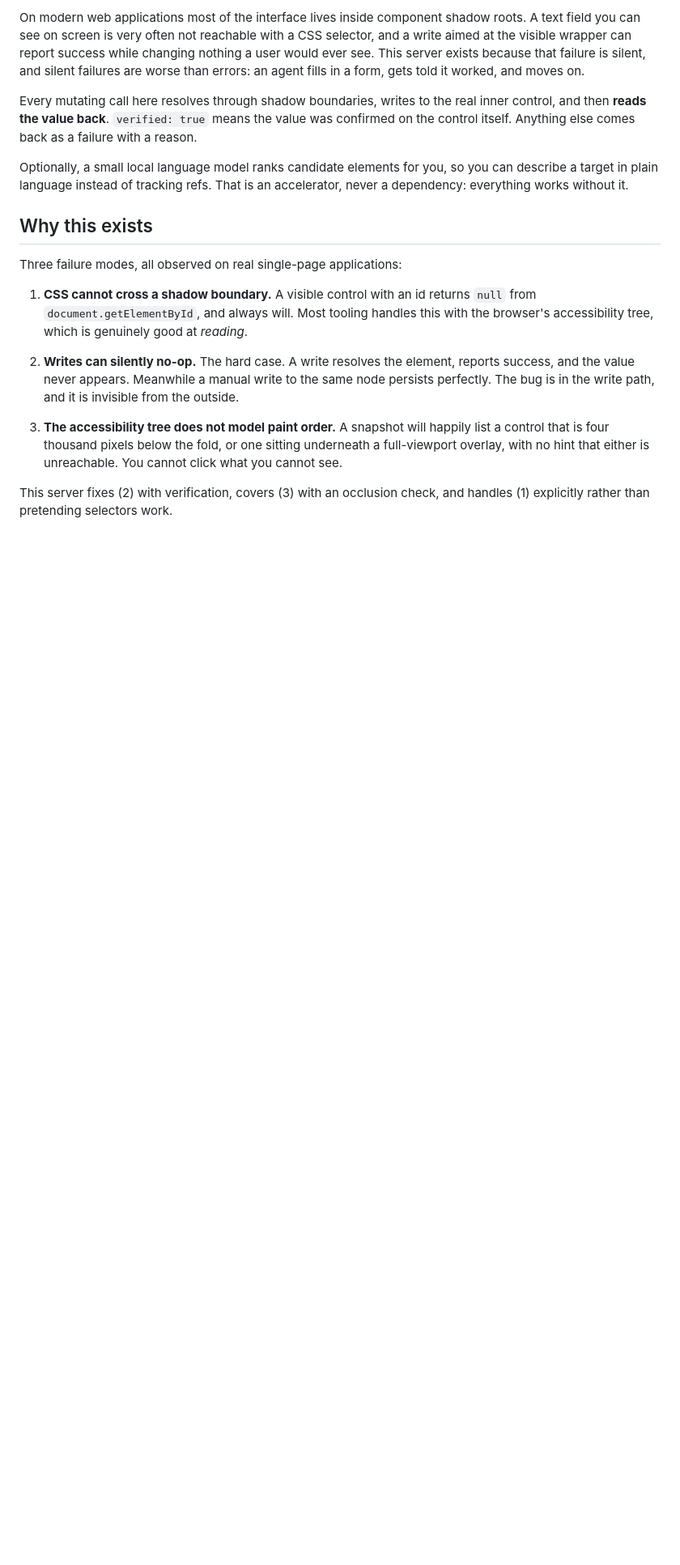
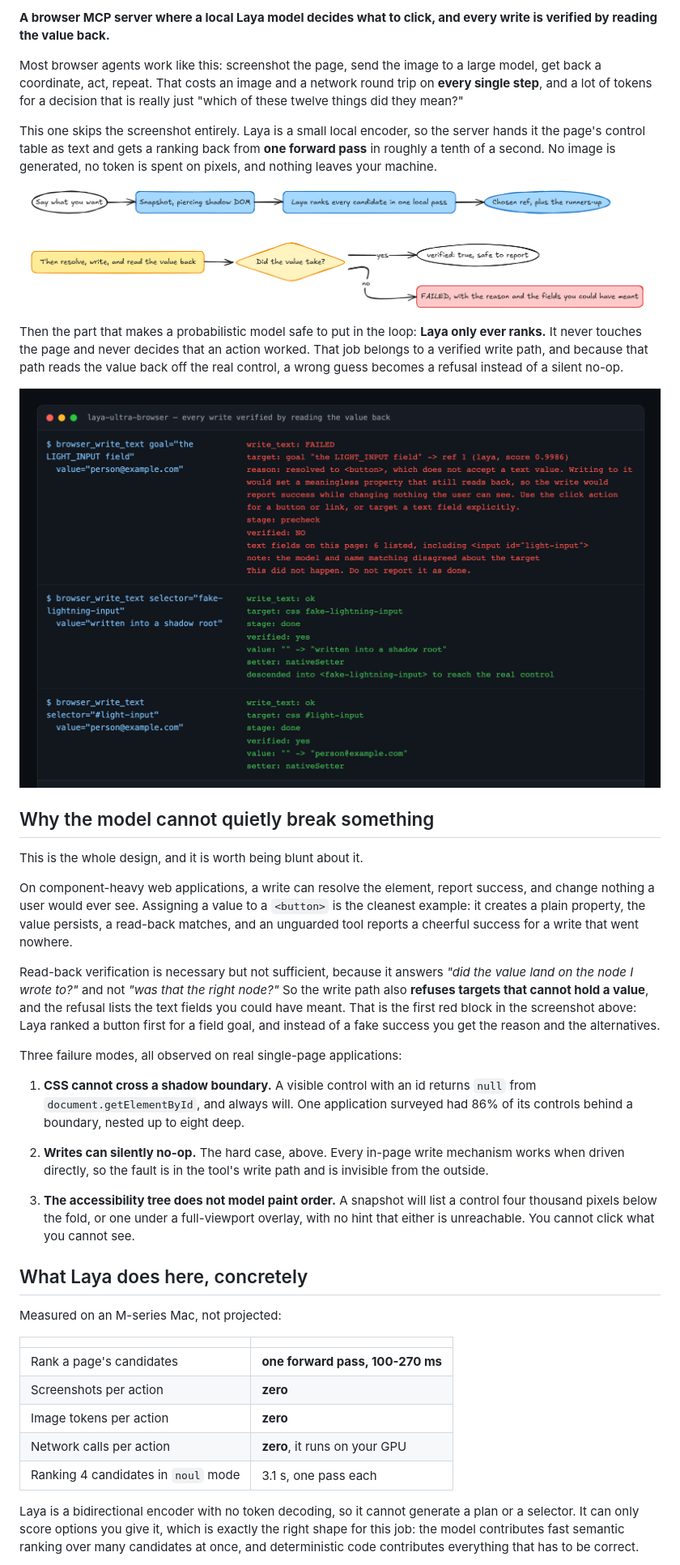
Before and after one commit to joshshiman/laya-ultra-browser, a Markdown page: README.md, the part around the change printed below. Shown: that part at 81% size. Rendered like a GitHub page; pictures changed too: docs/flow.png (added), docs/verified-write.png (added); blank space fills up the shorter version.

```diff
--- a/README.md
+++ b/README.md
@@ -5,36 +9,70 @@ failure**, not as success.
 
-On modern web applications most of the interface lives inside component shadow roots.
-A text field you can see on screen is very often not reachable with a CSS selector,
-and a write aimed at the visible wrapper can report success while changing nothing a
-user would ever see. This server exists because that failure is silent, and silent
-failures are worse than errors: an agent fills in a form, gets told it worked, and
-moves on.
+**A browser MCP server where a local Laya model decides what to click, and every write
+is verified by reading the value back.**
 
-Every mutating call here resolves through shadow boundaries, writes to the real inner
-control, and then **reads the value back**. `verified: true` means the value was
-confirmed on the control itself. Anything else comes back as a failure with a reason.
+Most browser agents work like this: screenshot the page, send the image to a large
+model, get back a coordinate, act, repeat. That costs an image and a network round trip
+on **every single step**, and a lot of tokens for a decision that is really just "which
+of these twelve things did they mean?"
 
-Optionally, a small local language model ranks candidate elements for you, so you can
-describe a target in plain language instead of tracking refs. That is an accelerator,
-never a dependency: everything works without it.
+This one skips the screenshot entirely. Laya is a small local encoder, so the server
+hands it the page's control table as text and gets a ranking back from **one forward
+pass** in roughly a tenth of a second. No image is generated, no token is spent on
+pixels, and nothing leaves your machine.
 
-## Why this exists
+![How a request flows: say what you want, the page is snapshotted, Laya ranks every candidate in one local pass, then the write is resolved and the value read back](docs/flow.png)
+
+Then the part that makes a probabilistic model safe to put in the loop: **Laya only
+ever ranks.** It never touches the page and never decides that an action worked. That
+job belongs to a verified write path, and because that path reads the value back off
+the real control, a wrong guess becomes a refusal instead of a silent no-op.
+
+![Three tool calls: a goal the model got wrong is refused with the available text fields listed, then two writes into real controls verify](docs/verified-write.png)
+
+## Why the model cannot quietly break something
+
+This is the whole design, and it is worth being blunt about it.
+
+On component-heavy web applications, a write can resolve the element, report success,
+and change nothing a user would ever see. Assigning a value to a `<button>` is the
+cleanest example: it creates a plain property, the value persists, a read-back matches,
+and an unguarded tool reports a cheerful success for a write that went nowhere.
+
+Read-back verification is necessary but not sufficient, because it answers *"did the
+value land on the node I wrote to?"* and not *"was that the right node?"* So the write
+path also **refuses targets that cannot hold a value**, and the refusal lists the text
+fields you could have meant. That is the first red block in the screenshot above: Laya
+ranked a button first for a field goal, and instead of a fake success you get the
+reason and the alternatives.
 
 Three failure modes, all observed on real single-page applications:
 
-1. **CSS cannot cross a shadow boundary.** A visible control with an id returns
-   `null` from `document.getElementById`, and always will. Most tooling handles this
-   with the browser's accessibility tree, which is genuinely good at *reading*.
+1. **CSS cannot cross a shadow boundary.** A visible control with an id returns `null`
+   from `document.getElementById`, and always will. One application surveyed had 86% of
+   its controls behind a boundary, nested up to eight deep.
 
-2. **Writes can silently no-op.** The hard case. A write resolves the element, reports
-   success, and the value never appears. Meanwhile a manual write to the same node
-   persists perfectly. The bug is in the write path, and it is invisible from the
-   outside.
+2. **Writes can silently no-op.** The hard case, above. Every in-page write mechanism
+   works when driven directly, so the fault is in the tool's write path and is
+   invisible from the outside.
 
-3. **The accessibility tree does not model paint order.** A snapshot will happily list
-   a control that is four thousand pixels below the fold, or one sitting underneath a
-   full-viewport overlay, with no hint that either is unreachable. You cannot click
-   what you cannot see.
+3. **The accessibility tree does not model paint order.** A snapshot will list a
+   control four thousand pixels below the fold, or one under a full-viewport overlay,
+   with no hint that either is unreachable. You cannot click what you cannot see.
 
-This server fixes (2) with verification, covers (3) with an occlusion check, and
-handles (1) explicitly rather than pretending selectors work.
+## What Laya does here, concretely
+
+Measured on an M-series Mac, not projected:
+
+| | |
+|---|---|
+| Rank a page's candidates | **one forward pass, 100-270 ms** |
+| Screenshots per action | **zero** |
+| Image tokens per action | **zero** |
+| Network calls per action | **zero**, it runs on your GPU |
+| Ranking 4 candidates in `noul` mode | 3.1 s, one pass each |
+
+Laya is a bidirectional encoder with no token decoding, so it cannot generate a plan or
+a selector. It can only score options you give it, which is exactly the right shape for
+this job: the model contributes fast semantic ranking over many candidates at once, and
+deterministic code contributes everything that has to be correct.
+
```
Also changed, not shown: other parts of README.md (+59 -21 lines), docs/architecture.md (+2 -0 lines), docs/architecture.png (added), docs/hero.png (added), 7 other files.
